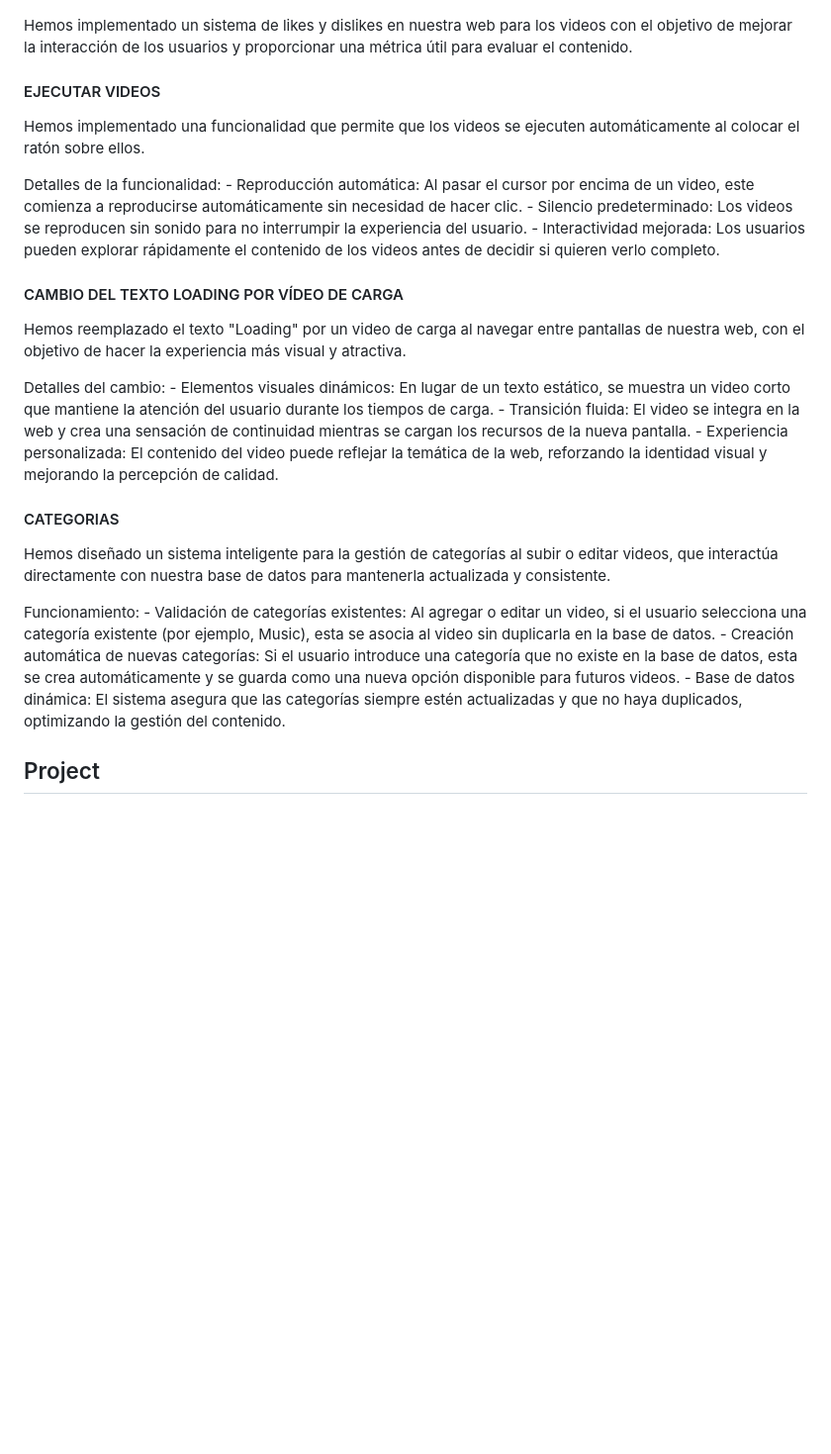
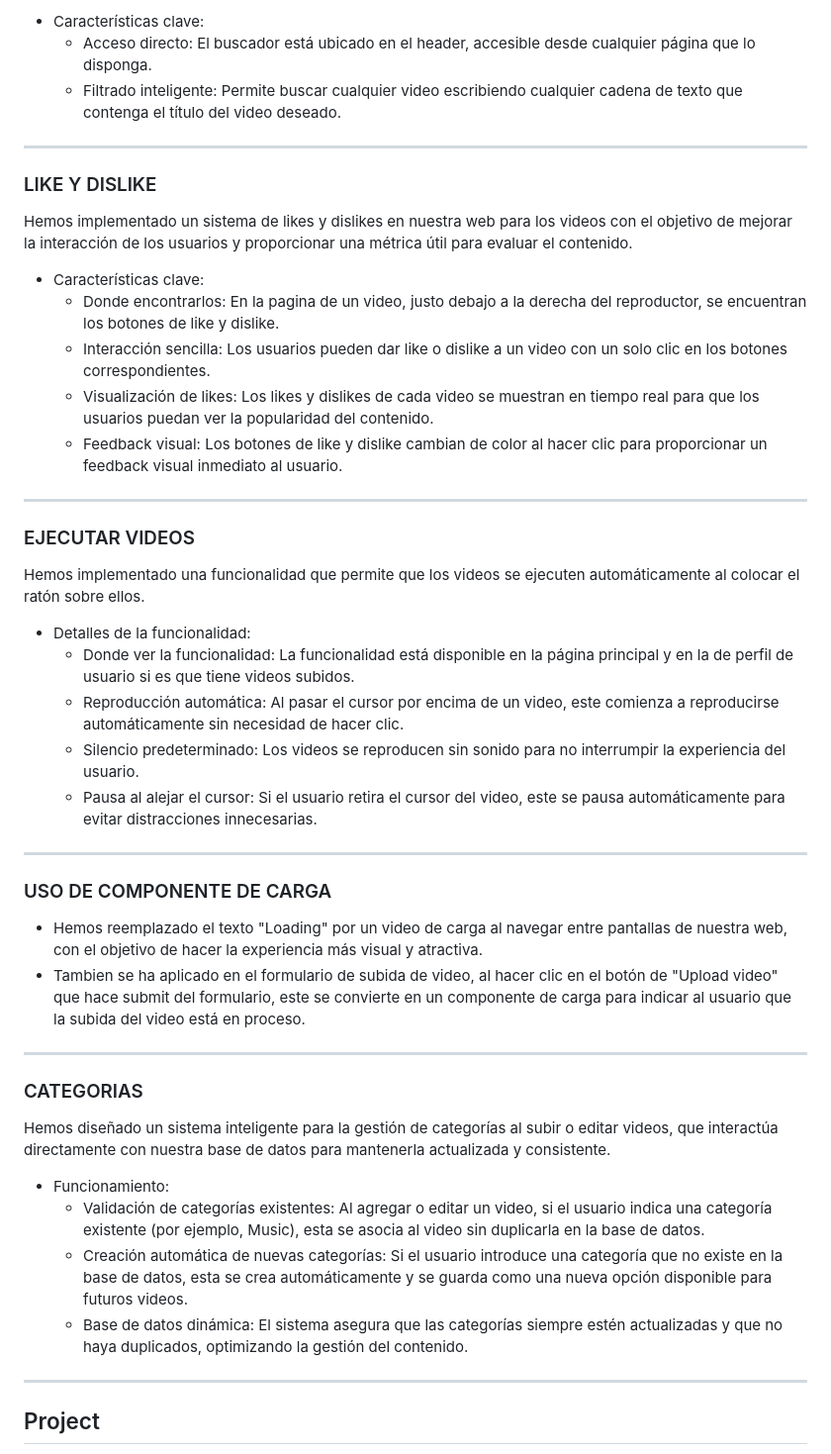
Before and after one commit to BarrosoIsmael/LS_Protube_ManelSergioJoaquinIsma, a Markdown page: README.md, the part around the change printed below. Shown: that part at 99% size. GitHub-like rendering; blank space fills up the shorter version.

```diff
--- a/README.md
+++ b/README.md
@@ -24,29 +51,41 @@ Características clave:
+- Características clave:
+  - Acceso directo: El buscador está ubicado en el header, accesible desde cualquier página que lo disponga.
+  - Filtrado inteligente: Permite buscar cualquier video escribiendo cualquier cadena de texto que contenga el título del video deseado.
+
+---
+### LIKE Y DISLIKE
 Hemos implementado un sistema de likes y dislikes en nuestra web para los videos con el objetivo de mejorar la interacción de los usuarios y proporcionar una métrica útil para evaluar el contenido.
+- Características clave:
+    - Donde encontrarlos: En la pagina de un video, justo debajo a la derecha del reproductor, se encuentran los botones de like y dislike.
+    - Interacción sencilla: Los usuarios pueden dar like o dislike a un video con un solo clic en los botones correspondientes.
+    - Visualización de likes: Los likes y dislikes de cada video se muestran en tiempo real para que los usuarios puedan ver la popularidad del contenido.
+    - Feedback visual: Los botones de like y dislike cambian de color al hacer clic para proporcionar un feedback visual inmediato al usuario.
 
-#### EJECUTAR VIDEOS
+---
+### EJECUTAR VIDEOS
 Hemos implementado una funcionalidad que permite que los videos se ejecuten automáticamente al colocar el ratón sobre ellos.
 
-Detalles de la funcionalidad:
+- Detalles de la funcionalidad:
+    - Donde ver la funcionalidad: La funcionalidad está disponible en la página principal y en la de perfil de usuario si es que tiene videos subidos.
     - Reproducción automática: Al pasar el cursor por encima de un video, este comienza a reproducirse automáticamente sin necesidad de hacer clic.
     - Silencio predeterminado: Los videos se reproducen sin sonido para no interrumpir la experiencia del usuario.
-    - Interactividad mejorada: Los usuarios pueden explorar rápidamente el contenido de los videos antes de decidir si quieren verlo completo.
+    - Pausa al alejar el cursor: Si el usuario retira el cursor del video, este se pausa automáticamente para evitar distracciones innecesarias.
 
-#### CAMBIO DEL TEXTO LOADING POR VÍDEO DE CARGA
-Hemos reemplazado el texto "Loading" por un video de carga al navegar entre pantallas de nuestra web, con el objetivo de hacer la experiencia más visual y atractiva.
+---
+### USO DE COMPONENTE DE CARGA
+- Hemos reemplazado el texto "Loading" por un video de carga al navegar entre pantallas de nuestra web, con el objetivo de hacer la experiencia más visual y atractiva.
+- Tambien se ha aplicado en el formulario de subida de video, al hacer clic en el botón de "Upload video" que hace submit del formulario, este se convierte en un componente de carga para indicar al usuario que la subida del video está en proceso.
 
-Detalles del cambio:
-    - Elementos visuales dinámicos: En lugar de un texto estático, se muestra un video corto que mantiene la atención del usuario durante los tiempos de carga.
-    - Transición fluida: El video se integra en la web y crea una sensación de continuidad mientras se cargan los recursos de la nueva pantalla.
-    - Experiencia personalizada: El contenido del video puede reflejar la temática de la web, reforzando la identidad visual y mejorando la percepción de calidad.
-
-#### CATEGORIAS
+---
+### CATEGORIAS
 Hemos diseñado un sistema inteligente para la gestión de categorías al subir o editar videos, que interactúa directamente con nuestra base de datos para mantenerla actualizada y consistente.
 
-Funcionamiento:
-    - Validación de categorías existentes: Al agregar o editar un video, si el usuario selecciona una categoría existente (por ejemplo, Music), esta se asocia al video sin duplicarla en la base de datos.
+- Funcionamiento:
+    - Validación de categorías existentes: Al agregar o editar un video, si el usuario indica una categoría existente (por ejemplo, Music), esta se asocia al video sin duplicarla en la base de datos.
     - Creación automática de nuevas categorías: Si el usuario introduce una categoría que no existe en la base de datos, esta se crea automáticamente y se guarda como una nueva opción disponible para futuros videos.
     - Base de datos dinámica: El sistema asegura que las categorías siempre estén actualizadas y que no haya duplicados, optimizando la gestión del contenido.
 
+---
 ## Project
 The project consists of building a web application where the user can watch and comment videos uploaded by other registered users.
 
```
Also changed, not shown: other parts of README.md (+37 -10 lines), resources/docker_db_configuration.png (added), 4 other files.
